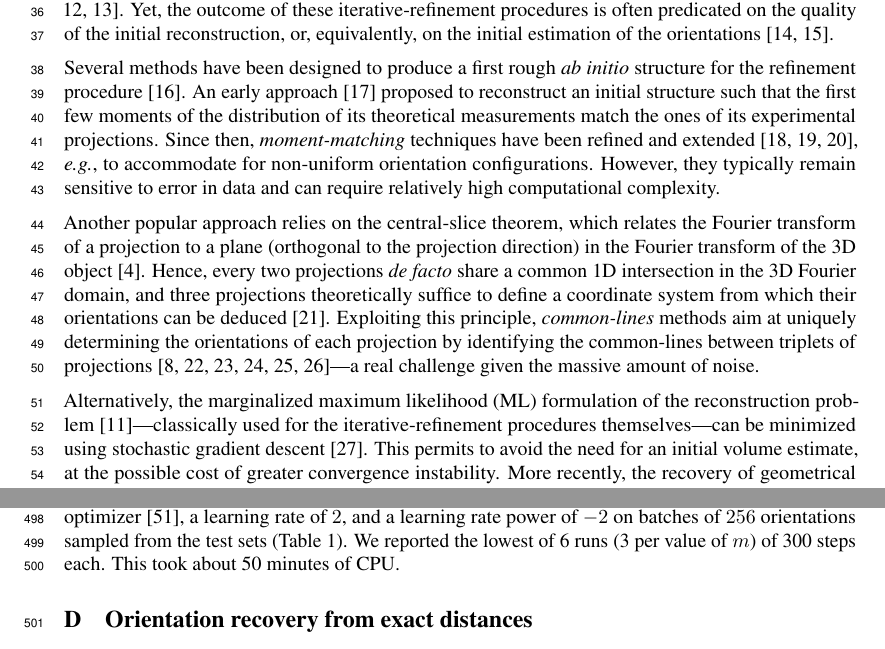
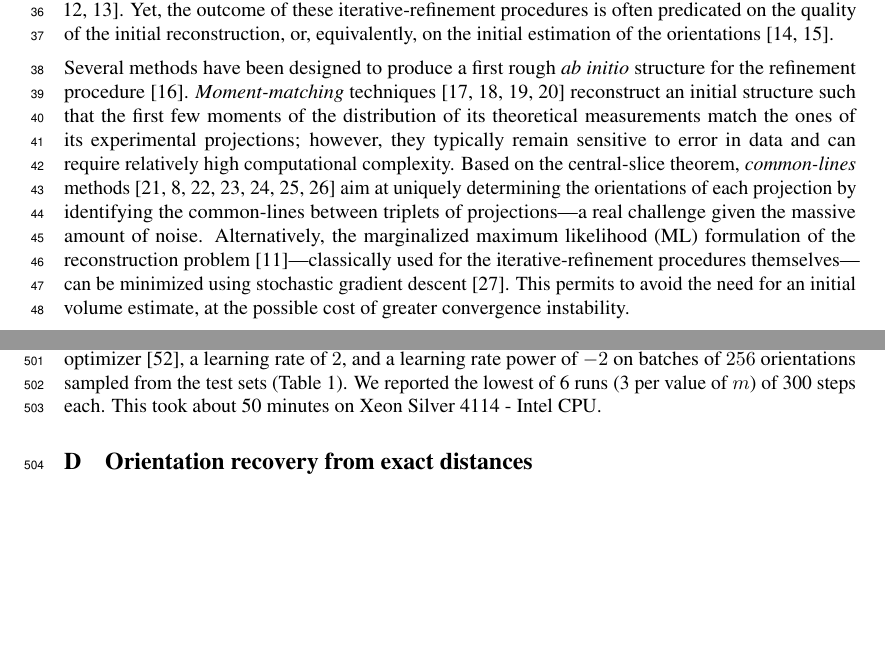
Before and after one commit to mdeff/paper-cryoem-orientation-recovery, a LaTeX paper (main.tex, which reads sections/1_introduction.tex, sections/6_appendix.tex): two parts of pages 2 and 16 of 18, joined at a grey line, cut so that both start at the same text, the shorter picture padded with empty space. Compiled offline with pdfLaTeX.

Commit message:
Update on Overleaf.

```diff
--- a/sections/1_introduction.tex
+++ b/sections/1_introduction.tex
@@ -102,21 +102,21 @@ The challenge is then to reconstruct $\x$ from a set of projections $\{\p_i\}_{i
 A popular approach is to alternatively refine the 3D structure and estimated orientations~\cite{penczek1994ribosome,Baker1996,Dempster1977,sigworth1998maximum,scheres2012bayesian,zehni2020joint}.
 Yet, the outcome of these iterative-refinement procedures is often predicated on the quality of the initial reconstruction, or, equivalently, on the initial estimation of the orientations~\cite{sorzano2006optimization,henderson2012outcome}.
 
-Several methods have been designed to produce a first rough \textit{ab initio} structure for the refinement procedure~\cite{singer2020computational}.
-An early approach~\cite{kam1980reconstruction} proposed to reconstruct an initial structure such that the first few moments of the distribution of its theoretical measurements match the ones of its experimental projections.
-Since then, \textit{moment-matching} techniques have been refined and extended~\cite{salzman1990method,goncharov1988integral,sharon2019method}, \eg, to accommodate for non-uniform orientation configurations.
-However, they typically remain sensitive to error in data and can require relatively high computational complexity.
+Several methods have been designed to produce a first rough \textit{ab initio} structure for the refinement procedure~\cite{singer2020computational}. \textit{Moment-matching} techniques~\cite{kam1980reconstruction, salzman1990method,goncharov1988integral,sharon2019method} reconstruct an initial structure such that the first few moments of the distribution of its theoretical measurements match the ones of its experimental projections; however, they typically remain sensitive to error in data and can require relatively high computational complexity. Based on the central-slice theorem, \textit{common-lines} methods~\cite{van1987angular, penczek1994ribosome,mallick2006structure,singer2010detecting,wang2013orientation,greenberg2017common,pragier2019common} aim at uniquely determining the orientations of each projection by identifying the common-lines between triplets of projections---a real challenge given the massive amount of noise. Alternatively, the marginalized maximum likelihood (ML) formulation of the reconstruction problem~\cite{sigworth1998maximum}---classically used for the iterative-refinement procedures themselves---can be minimized using stochastic gradient descent~\cite{punjani2017cryosparc}.
+This permits to avoid the need for an initial volume estimate, at the possible cost of greater convergence instability.
 
-Another popular approach relies on the central-slice theorem, which relates the Fourier transform of a projection to a plane (orthogonal to the projection direction) in the Fourier transform of the 3D object~\cite{Natterer2001mathematics}.
-Hence, every two projections \textit{de facto} share a common 1D intersection in the 3D Fourier domain, and three projections theoretically suffice to define a coordinate system from which their orientations can be deduced~\cite{van1987angular}.
-Exploiting this principle, \textit{common-lines} methods aim at uniquely determining the orientations of each projection by identifying the common-lines between triplets of projections~\cite{penczek1994ribosome,mallick2006structure,singer2010detecting,wang2013orientation,greenberg2017common,pragier2019common}---a real challenge given the massive amount of noise.
-%If needs be for downside: sensitivity to high-noise levels, small particles, etc.
-
-% TODO: DISCUSS THIS (JB)
-Alternatively, the marginalized maximum likelihood (ML) formulation of the reconstruction problem~\cite{sigworth1998maximum}---classically used for the iterative-refinement procedures themselves---can be minimized using stochastic gradient descent~\cite{punjani2017cryosparc}.
-This permits to avoid the need for an initial volume estimate, at the possible cost of greater convergence instability.
 More recently, the recovery of geometrical information from unknown view tomography of 2D point sources has been proposed~\cite{zehni2019distance}, but the extension to 3D cryo-EM tomography is not straightforward.
 Finally,~\cite{miolane2019estimation} proposed to recover the in-plane rotations by learning to embed projections in an appropriate latent space, but only after directions had been estimated through three rounds of 2D classification in RELION\@.
+
+%Several methods have been designed to produce a first rough \textit{ab initio} structure for the refinement procedure~\cite{singer2020computational}.
+%An early approach~\cite{kam1980reconstruction} proposed to reconstruct an initial structure such that the first few moments of the distribution of its theoretical measurements match the ones of its experimental projections.
+%Since then, \textit{moment-matching} techniques have been refined and extended~\cite{salzman1990method,goncharov1988integral,sharon2019method}, \eg, to accommodate for non-uniform orientation configurations.
+%However, they typically remain sensitive to error in data and can require relatively high computational complexity.
+
+%Another popular approach relies on the central-slice theorem, which relates the Fourier transform of a projection to a plane (orthogonal to the projection direction) in the Fourier transform of the 3D object~\cite{Natterer2001mathematics}.
+%Hence, every two projections \textit{de facto} share a common 1D intersection in the 3D Fourier domain, and three projections theoretically suffice to define a coordinate system from which their orientations can be deduced~\cite{van1987angular}.
+%Exploiting this principle, \textit{common-lines} methods aim at uniquely determining the orientations of each projection by identifying the common-lines between triplets of projections~\cite{penczek1994ribosome,mallick2006structure,singer2010detecting,wang2013orientation,greenberg2017common,pragier2019common}---a real challenge given the massive amount of noise.
+%If needs be for downside: sensitivity to high-noise levels, small particles, etc.
 
 Despite the aforementioned advances, providing a robust initial volume remains a challenge due to the high-dimensionality and ill-posedness of the underlying optimization problem.
 %\mdeff{How is our method different from previous work? What's its singularity? Why do we expect it to solve the aforementioned issues? This isn't a survey: The related work is here to build a stage for our work to stand on.}
--- a/sections/6_appendix.tex
+++ b/sections/6_appendix.tex
@@ -177,7 +177,7 @@ It took about $3.75$ hours of a single Tesla K40c (without early stopping).
 %Unlike distance learning algorithm, the orientation recovery optimization does not support multi-GPU execution.
 We optimized \eqnref{orientation-recovery-error} with the FTRL optimizer~\cite{mcmahan2013ftrl}, a learning rate of $2$, and a learning rate power of $-2$ on batches of $256$ orientations sampled from the test sets (\tabref{dataset}).
 We reported the lowest of 6 runs (3 per value of $m$) of 300 steps each.
-This took about 50 minutes of CPU\@.
+This took about 50 minutes on Xeon Silver 4114 - Intel CPU\@.
 % 8 minutes per run => 6*8 = 48 minutes
 % ($\sim$ 50 minutes in the best resource availability setting)
 
```
Also changed, not shown: refs.bib (+3 -0 lines), sections/4_conclusion.tex (+2 -0 lines), sections/7_checklist.tex (+1 -1 lines).
